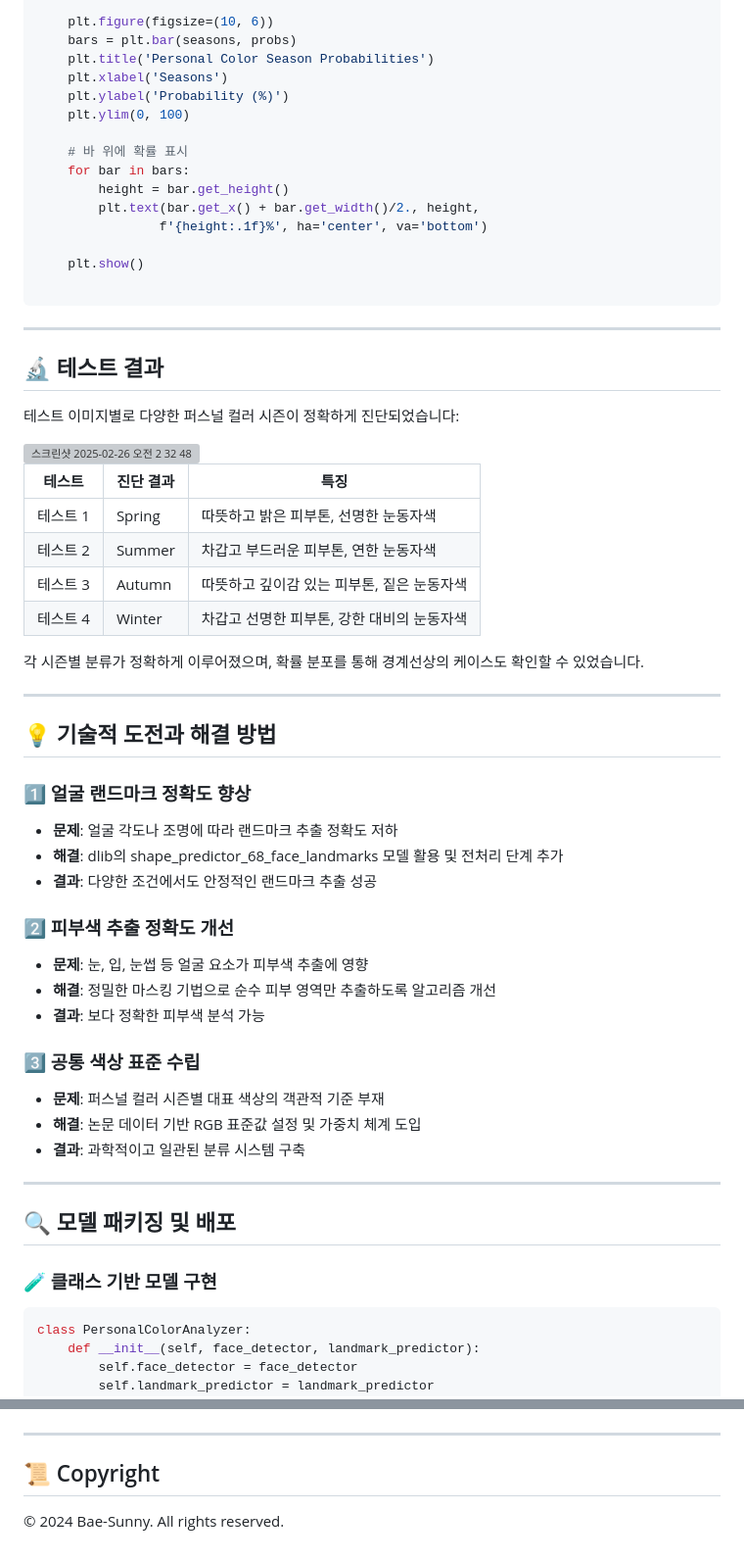
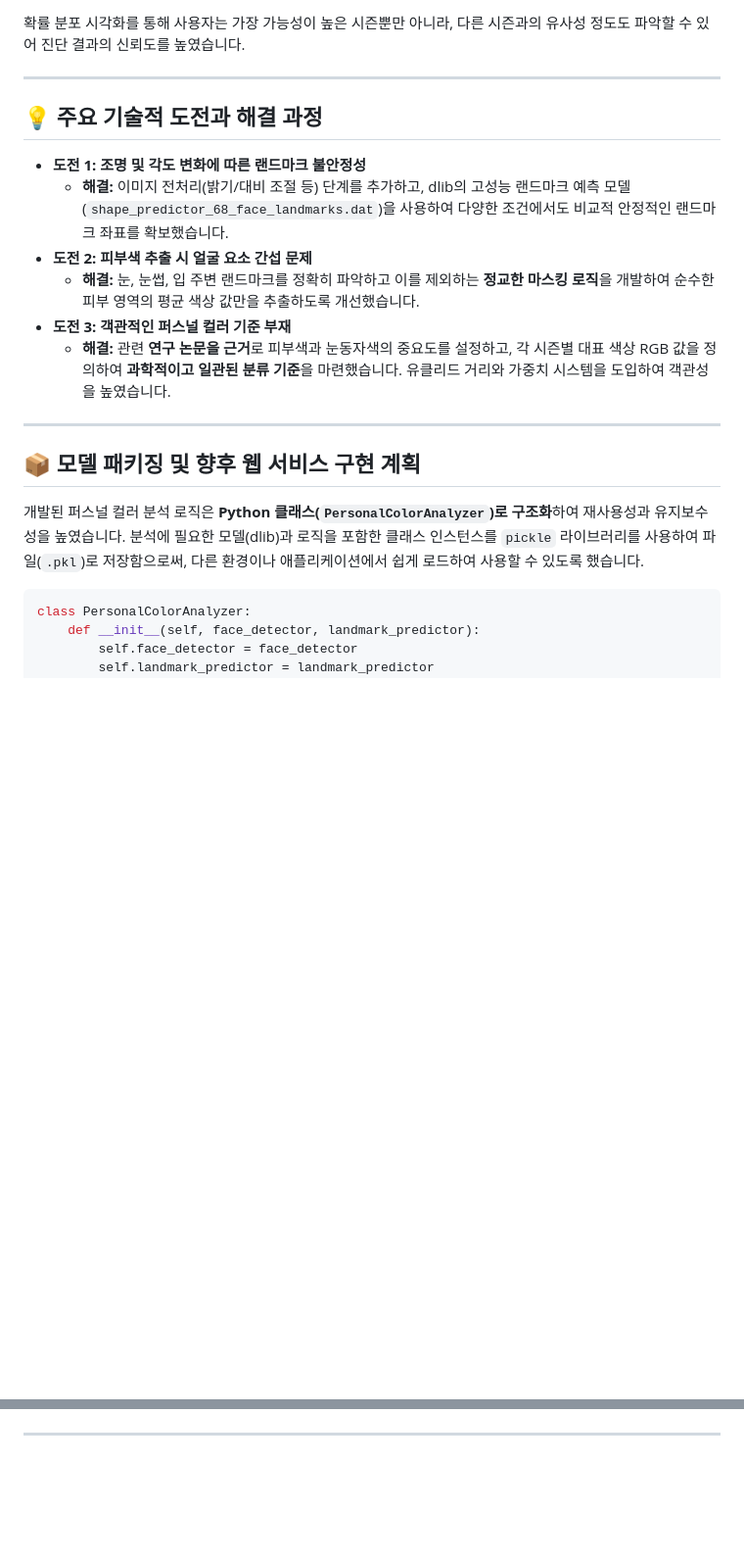
Before and after one commit to Bae-Sunny/algorithm, a Markdown page: personalcolor/Indetail.md, 2 parts joined by grey strips. Shown: that part at 98% size. Rendered like a GitHub page; blank space fills up the shorter version; grey boxes are pictures that could not be loaded.

````diff
--- a/personalcolor/Indetail.md
+++ b/personalcolor/Indetail.md
@@ -257,66 +228,22 @@ def visualize_probabilities(probabilities):
 
-    plt.figure(figsize=(10, 6))
-    bars = plt.bar(seasons, probs)
-    plt.title('Personal Color Season Probabilities')
-    plt.xlabel('Seasons')
-    plt.ylabel('Probability (%)')
-    plt.ylim(0, 100)
-
-    # 바 위에 확률 표시
-    for bar in bars:
-        height = bar.get_height()
-        plt.text(bar.get_x() + bar.get_width()/2., height,
-                f'{height:.1f}%', ha='center', va='bottom')
-
-    plt.show()
-
-```
+확률 분포 시각화를 통해 사용자는 가장 가능성이 높은 시즌뿐만 아니라, 다른 시즌과의 유사성 정도도 파악할 수 있어 진단 결과의 신뢰도를 높였습니다.
 
 ---
 
-## 🔬 테스트 결과
+## 💡 주요 기술적 도전과 해결 과정
 
-테스트 이미지별로 다양한 퍼스널 컬러 시즌이 정확하게 진단되었습니다:
-
-<img width="737" alt="스크린샷 2025-02-26 오전 2 32 48" src="https://github.com/user-attachments/assets/2c2f3a7a-a90d-4a4a-aeb2-f3f4cb7e73d4" />
-
-
-| 테스트 | 진단 결과 | 특징 |
-| --- | --- | --- |
-| 테스트 1 | Spring | 따뜻하고 밝은 피부톤, 선명한 눈동자색 |
-| 테스트 2 | Summer | 차갑고 부드러운 피부톤, 연한 눈동자색 |
-| 테스트 3 | Autumn | 따뜻하고 깊이감 있는 피부톤, 짙은 눈동자색 |
-| 테스트 4 | Winter | 차갑고 선명한 피부톤, 강한 대비의 눈동자색 |
-
-각 시즌별 분류가 정확하게 이루어졌으며, 확률 분포를 통해 경계선상의 케이스도 확인할 수 있었습니다.
+- **도전 1: 조명 및 각도 변화에 따른 랜드마크 불안정성**
+    - **해결:** 이미지 전처리(밝기/대비 조절 등) 단계를 추가하고, dlib의 고성능 랜드마크 예측 모델(`shape_predictor_68_face_landmarks.dat`)을 사용하여 다양한 조건에서도 비교적 안정적인 랜드마크 좌표를 확보했습니다.
+- **도전 2: 피부색 추출 시 얼굴 요소 간섭 문제**
+    - **해결:** 눈, 눈썹, 입 주변 랜드마크를 정확히 파악하고 이를 제외하는 **정교한 마스킹 로직**을 개발하여 순수한 피부 영역의 평균 색상 값만을 추출하도록 개선했습니다.
+- **도전 3: 객관적인 퍼스널 컬러 기준 부재**
+    - **해결:** 관련 **연구 논문을 근거**로 피부색과 눈동자색의 중요도를 설정하고, 각 시즌별 대표 색상 RGB 값을 정의하여 **과학적이고 일관된 분류 기준**을 마련했습니다. 유클리드 거리와 가중치 시스템을 도입하여 객관성을 높였습니다.
 
 ---
 
-## 💡 기술적 도전과 해결 방법
+## 📦 모델 패키징 및 향후 웹 서비스 구현 계획
 
-### 1️⃣ 얼굴 랜드마크 정확도 향상
-
-- **문제**: 얼굴 각도나 조명에 따라 랜드마크 추출 정확도 저하
-- **해결**: dlib의 shape_predictor_68_face_landmarks 모델 활용 및 전처리 단계 추가
-- **결과**: 다양한 조건에서도 안정적인 랜드마크 추출 성공
-
-### 2️⃣ 피부색 추출 정확도 개선
-
-- **문제**: 눈, 입, 눈썹 등 얼굴 요소가 피부색 추출에 영향
-- **해결**: 정밀한 마스킹 기법으로 순수 피부 영역만 추출하도록 알고리즘 개선
-- **결과**: 보다 정확한 피부색 분석 가능
-
-### 3️⃣ 공통 색상 표준 수립
-
-- **문제**: 퍼스널 컬러 시즌별 대표 색상의 객관적 기준 부재
-- **해결**: 논문 데이터 기반 RGB 표준값 설정 및 가중치 체계 도입
-- **결과**: 과학적이고 일관된 분류 시스템 구축
-
----
-
-## 🔍 모델 패키징 및 배포
-
-### 🧪 클래스 기반 모델 구현
+개발된 퍼스널 컬러 분석 로직은 **Python 클래스(`PersonalColorAnalyzer`)로 구조화**하여 재사용성과 유지보수성을 높였습니다. 분석에 필요한 모델(dlib)과 로직을 포함한 클래스 인스턴스를 `pickle` 라이브러리를 사용하여 파일(`.pkl`)로 저장함으로써, 다른 환경이나 애플리케이션에서 쉽게 로드하여 사용할 수 있도록 했습니다.
 
 ```python
 class PersonalColorAnalyzer:
@@ -430,5 +320,2 @@ season, probabilities, ... = analyzer.analyze(image_path)
 
 ---
-
-## 📜 Copyright
-© 2024 Bae-Sunny. All rights reserved.
````
Also changed, not shown: other parts of personalcolor/Indetail.md (+193 -259 lines).
